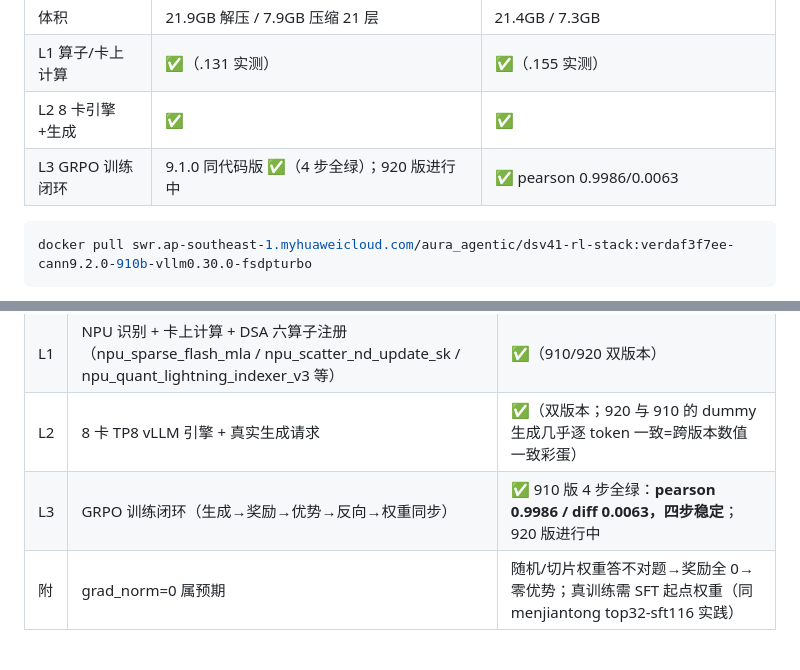
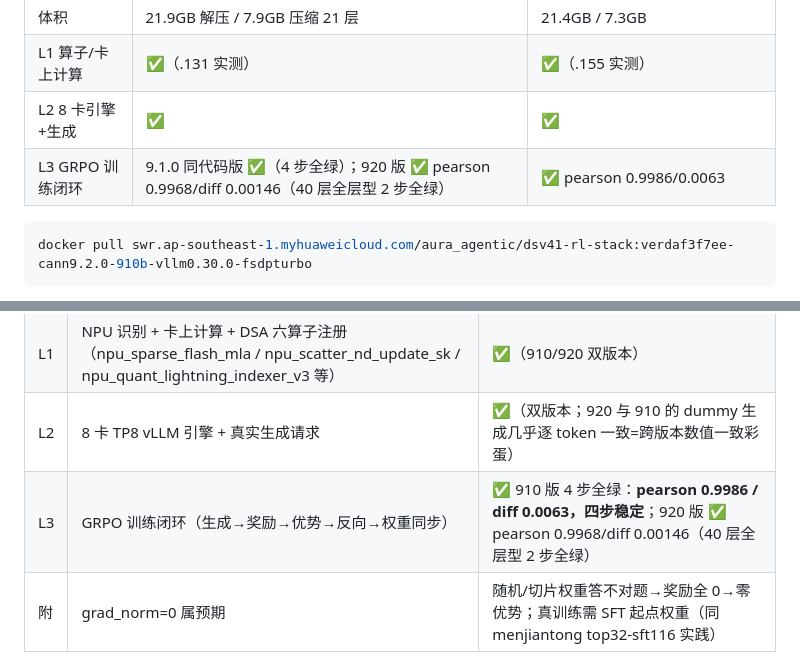
Before and after one commit to Maxwell-AI-lab/npu-model-factory, a Markdown page: docs/DSV41-RL-stack-image-guide.md, 2 parts joined by grey strips. GitHub-like rendering.

Commit message:
docs: 920 版 L3 收官——pearson 0.9968 双版本全绿

````diff
--- a/docs/DSV41-RL-stack-image-guide.md
+++ b/docs/DSV41-RL-stack-image-guide.md
@@ -22,7 +22,7 @@
 | 体积 | 21.9GB 解压 / 7.9GB 压缩 21 层 | 21.4GB / 7.3GB |
 | L1 算子/卡上计算 | ✅（.131 实测） | ✅（.155 实测） |
 | L2 8 卡引擎+生成 | ✅ | ✅ |
-| L3 GRPO 训练闭环 | 9.1.0 同代码版 ✅（4 步全绿）；920 版进行中 | ✅ pearson 0.9986/0.0063 |
+| L3 GRPO 训练闭环 | 9.1.0 同代码版 ✅（4 步全绿）；920 版 ✅ pearson 0.9968/diff 0.00146（40 层全层型 2 步全绿） | ✅ pearson 0.9986/0.0063 |
 
 ```bash
 docker pull swr.ap-southeast-1.myhuaweicloud.com/aura_agentic/dsv41-rl-stack:verdaf3f7ee-cann9.2.0-910b-vllm0.30.0-fsdpturbo
@@ -131,7 +131,7 @@ docker run -d --name rl --network host --shm-size 64g \
 | L0 | 构建期四仓 import 冒烟 | ✅ |
 | L1 | NPU 识别 + 卡上计算 + DSA 六算子注册（npu_sparse_flash_mla / npu_scatter_nd_update_sk / npu_quant_lightning_indexer_v3 等） | ✅（910/920 双版本） |
 | L2 | 8 卡 TP8 vLLM 引擎 + 真实生成请求 | ✅（双版本；920 与 910 的 dummy 生成几乎逐 token 一致=跨版本数值一致彩蛋） |
-| L3 | GRPO 训练闭环（生成→奖励→优势→反向→权重同步） | ✅ 910 版 4 步全绿：**pearson 0.9986 / diff 0.0063，四步稳定**；920 版进行中 |
+| L3 | GRPO 训练闭环（生成→奖励→优势→反向→权重同步） | ✅ 910 版 4 步全绿：**pearson 0.9986 / diff 0.0063，四步稳定**；920 版 ✅ pearson 0.9968/diff 0.00146（40 层全层型 2 步全绿） |
 | 附 | grad_norm=0 属预期 | 随机/切片权重答不对题→奖励全 0→零优势；真训练需 SFT 起点权重（同 menjiantong top32-sft116 实践） |
 
 ## 7. 相对 menjiantong 原样的三处补丁（全部归档，bind-mount 应用、镜像 digest 不受影响）
````
